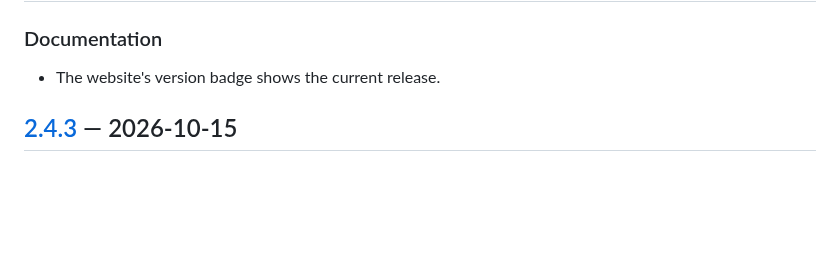
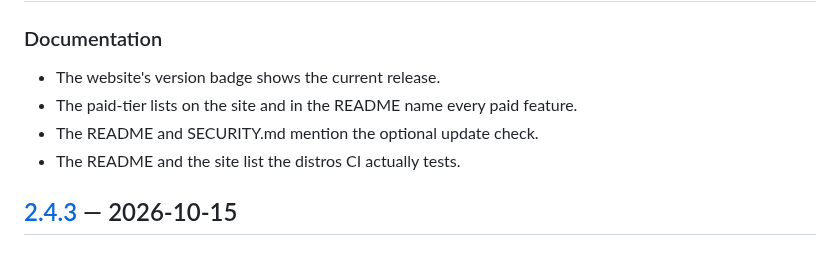
Before and after one commit to Kal1010101/ultimate-sys-hardening, a Markdown page: CHANGELOG.md, the part around the change. GitHub-like rendering; blank space fills up the shorter version.

Commit message:
Update changelog

```diff
--- a/CHANGELOG.md
+++ b/CHANGELOG.md
@@ -8,6 +8,9 @@ and the project follows [Semantic Versioning](https://semver.org).
 
 ### Documentation
 - The website's version badge shows the current release.
+- The paid-tier lists on the site and in the README name every paid feature.
+- The README and SECURITY.md mention the optional update check.
+- The README and the site list the distros CI actually tests.
 
 ## [2.4.3] — 2026-10-15
 
```
